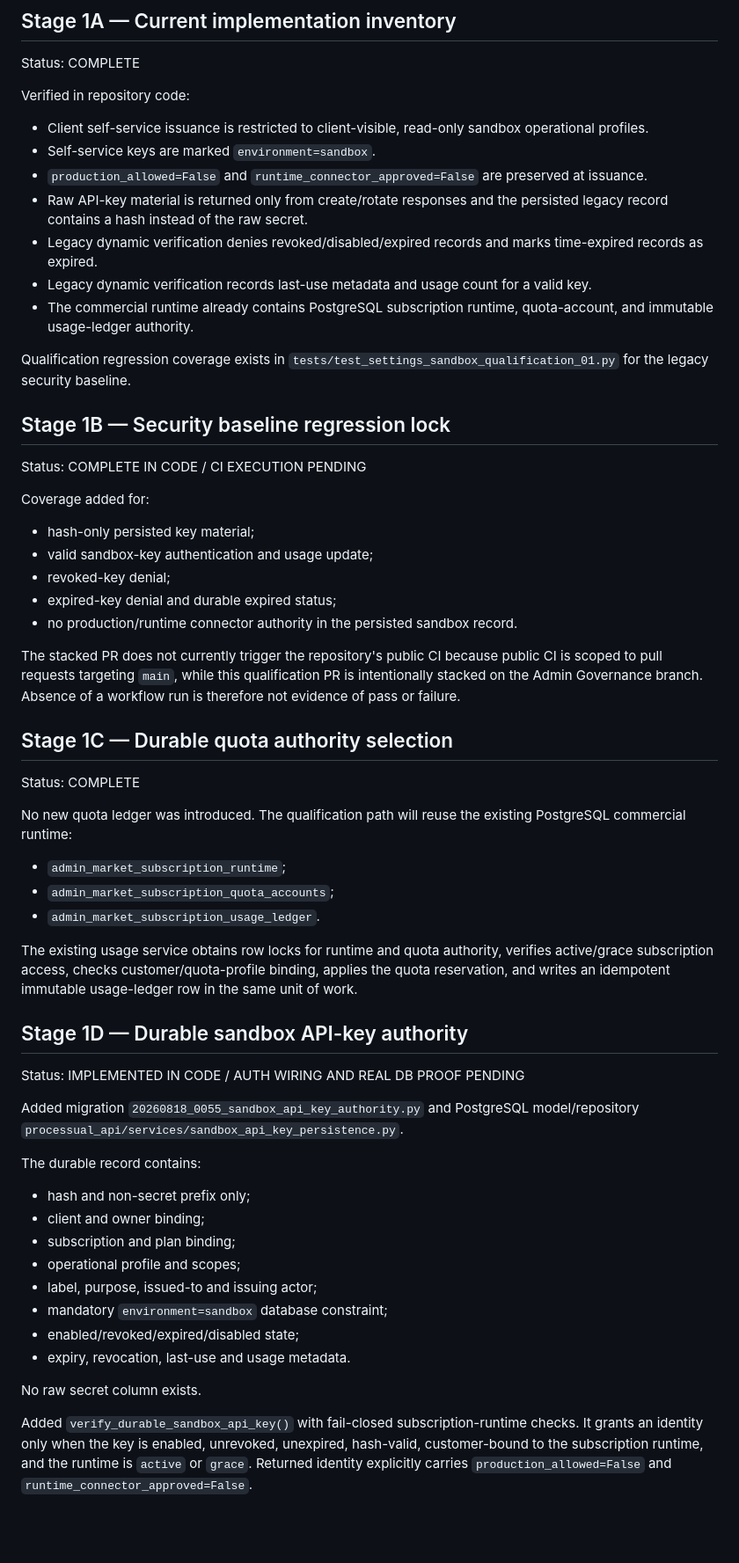
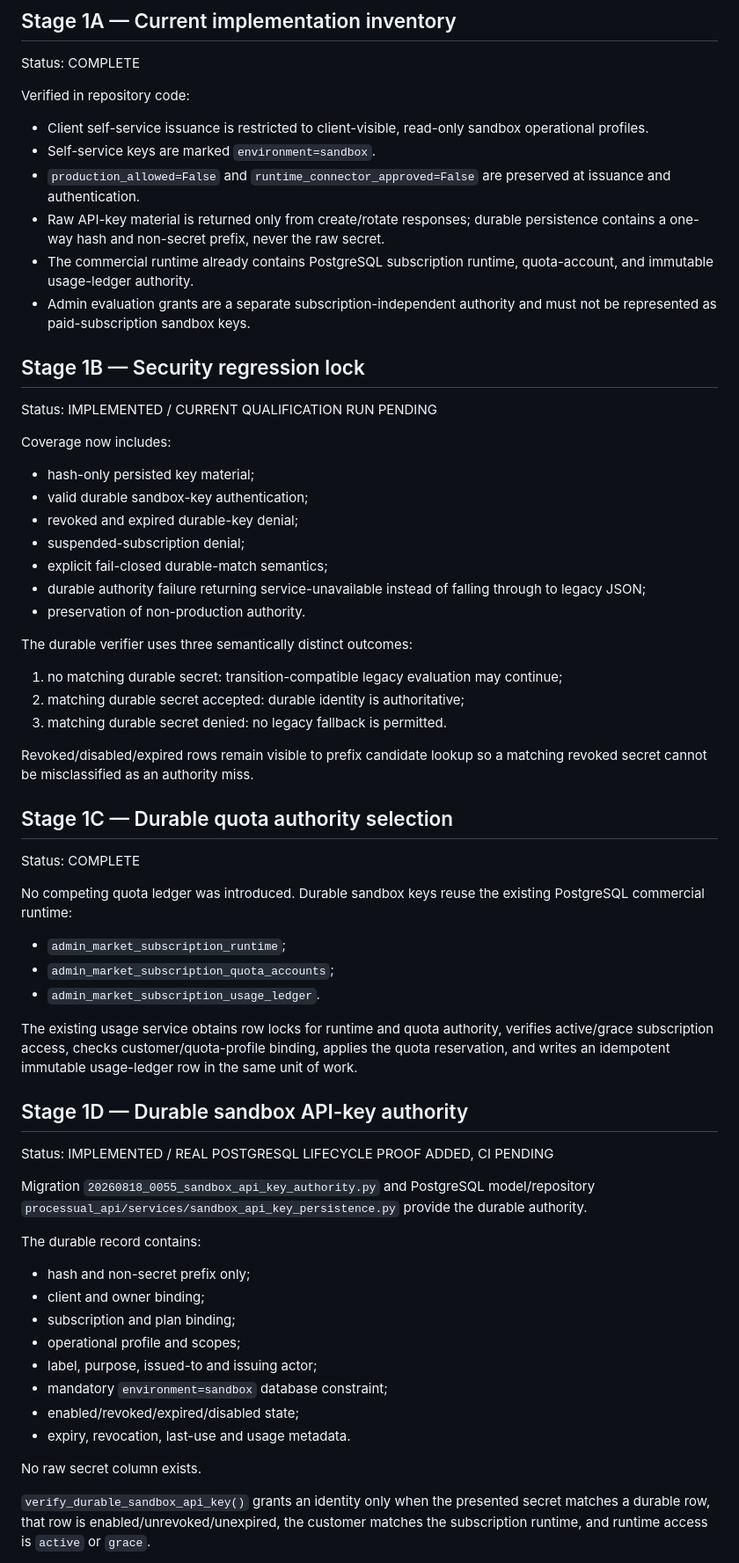
Before and after one commit to don-zak/processual-maestro-kernel, a Markdown page: docs/qualification/SETTINGS_SANDBOX_QUALIFICATION_01.md, the part around one of its changes. Shown at 88% size. Rendered like a GitHub page; blank space fills up the shorter version.

```diff
--- a/docs/qualification/SETTINGS_SANDBOX_QUALIFICATION_01.md
+++ b/docs/qualification/SETTINGS_SANDBOX_QUALIFICATION_01.md
@@ -12,33 +12,38 @@ Verified in repository code:
 
 - Client self-service issuance is restricted to client-visible, read-only sandbox operational profiles.
 - Self-service keys are marked `environment=sandbox`.
-- `production_allowed=False` and `runtime_connector_approved=False` are preserved at issuance.
-- Raw API-key material is returned only from create/rotate responses and the persisted legacy record contains a hash instead of the raw secret.
-- Legacy dynamic verification denies revoked/disabled/expired records and marks time-expired records as expired.
-- Legacy dynamic verification records last-use metadata and usage count for a valid key.
+- `production_allowed=False` and `runtime_connector_approved=False` are preserved at issuance and authentication.
+- Raw API-key material is returned only from create/rotate responses; durable persistence contains a one-way hash and non-secret prefix, never the raw secret.
 - The commercial runtime already contains PostgreSQL subscription runtime, quota-account, and immutable usage-ledger authority.
+- Admin evaluation grants are a separate subscription-independent authority and must not be represented as paid-subscription sandbox keys.
 
-Qualification regression coverage exists in `tests/test_settings_sandbox_qualification_01.py` for the legacy security baseline.
+## Stage 1B — Security regression lock
 
-## Stage 1B — Security baseline regression lock
+Status: IMPLEMENTED / CURRENT QUALIFICATION RUN PENDING
 
-Status: COMPLETE IN CODE / CI EXECUTION PENDING
-
-Coverage added for:
+Coverage now includes:
 
 - hash-only persisted key material;
-- valid sandbox-key authentication and usage update;
-- revoked-key denial;
-- expired-key denial and durable expired status;
-- no production/runtime connector authority in the persisted sandbox record.
+- valid durable sandbox-key authentication;
+- revoked and expired durable-key denial;
+- suspended-subscription denial;
+- explicit fail-closed durable-match semantics;
+- durable authority failure returning service-unavailable instead of falling through to legacy JSON;
+- preservation of non-production authority.
 
-The stacked PR does not currently trigger the repository's public CI because public CI is scoped to pull requests targeting `main`, while this qualification PR is intentionally stacked on the Admin Governance branch. Absence of a workflow run is therefore not evidence of pass or failure.
+The durable verifier uses three semantically distinct outcomes:
+
+1. no matching durable secret: transition-compatible legacy evaluation may continue;
+2. matching durable secret accepted: durable identity is authoritative;
+3. matching durable secret denied: no legacy fallback is permitted.
+
+Revoked/disabled/expired rows remain visible to prefix candidate lookup so a matching revoked secret cannot be misclassified as an authority miss.
 
 ## Stage 1C — Durable quota authority selection
 
 Status: COMPLETE
 
-No new quota ledger was introduced. The qualification path will reuse the existing PostgreSQL commercial runtime:
+No competing quota ledger was introduced. Durable sandbox keys reuse the existing PostgreSQL commercial runtime:
 
 - `admin_market_subscription_runtime`;
 - `admin_market_subscription_quota_accounts`;
@@ -48,9 +53,9 @@ The existing usage service obtains row locks for runtime and quota authority, ve
 
 ## Stage 1D — Durable sandbox API-key authority
 
-Status: IMPLEMENTED IN CODE / AUTH WIRING AND REAL DB PROOF PENDING
+Status: IMPLEMENTED / REAL POSTGRESQL LIFECYCLE PROOF ADDED, CI PENDING
 
-Added migration `20260818_0055_sandbox_api_key_authority.py` and PostgreSQL model/repository `processual_api/services/sandbox_api_key_persistence.py`.
+Migration `20260818_0055_sandbox_api_key_authority.py` and PostgreSQL model/repository `processual_api/services/sandbox_api_key_persistence.py` provide the durable authority.
 
 The durable record contains:
 
@@ -65,5 +70,5 @@ The durable record contains:
 
 No raw secret column exists.
 
-Added `verify_durable_sandbox_api_key()` with fail-closed subscription-runtime checks. It grants an identity only when the key is enabled, unrevoked, unexpired, hash-valid, customer-bound to the subscription runtime, and the runtime is `active` or `grace`. Returned identity explicitly carries `production_allowed=False` and `runtime_connector_approved=False`.
+`verify_durable_sandbox_api_key()` grants an identity only when the presented secret matches a durable row, that row is enabled/unrevoked/unexpired, the customer matches the subscription runtime, and runtime access is `active` or `grace`.
 
```
Also changed, not shown: other parts of docs/qualification/SETTINGS_SANDBOX_QUALIFICATION_01.md (+89 -19 lines).
